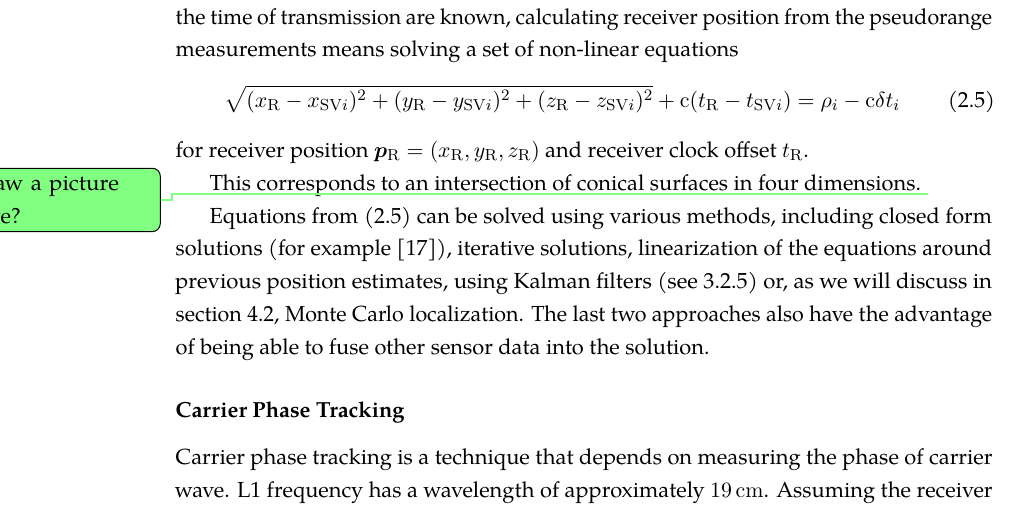
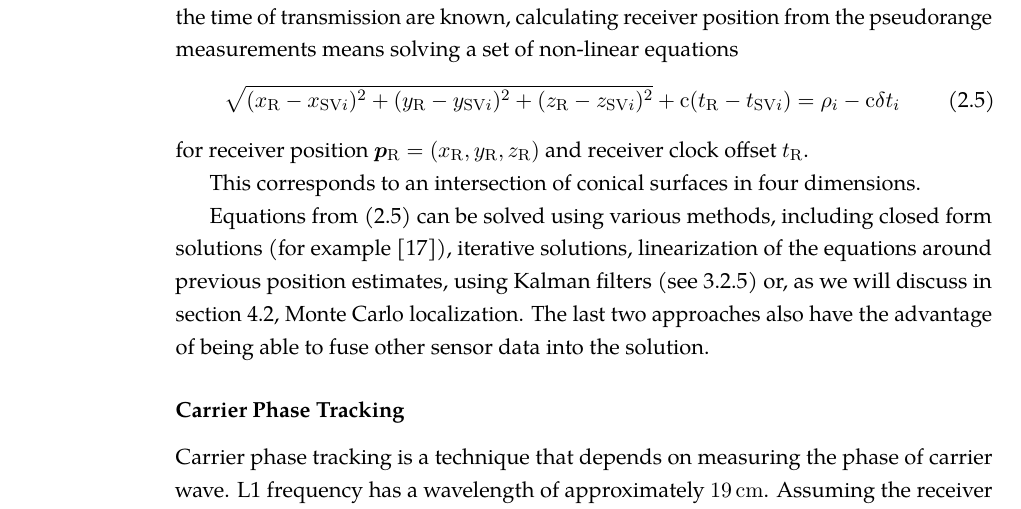
Before and after one commit to bluecube/thesis, a LaTeX thesis (text/thesis.tex): part of page 20 of 66, cut so that both start at the same text. Compiled offline with pdfLaTeX.

Commit message:
text: Switching to final.

```diff
--- a/text/thesis.tex
+++ b/text/thesis.tex
@@ -1,4 +1,4 @@
-\documentclass[draft,11pt,a4paper,pdftex,twoside]{memoir}
+\documentclass[final,11pt,a4paper,pdftex,twoside]{memoir}
 \usepackage{thesis}
 
 \title{Exploiting GPS in Monte Carlo Localization}
```
